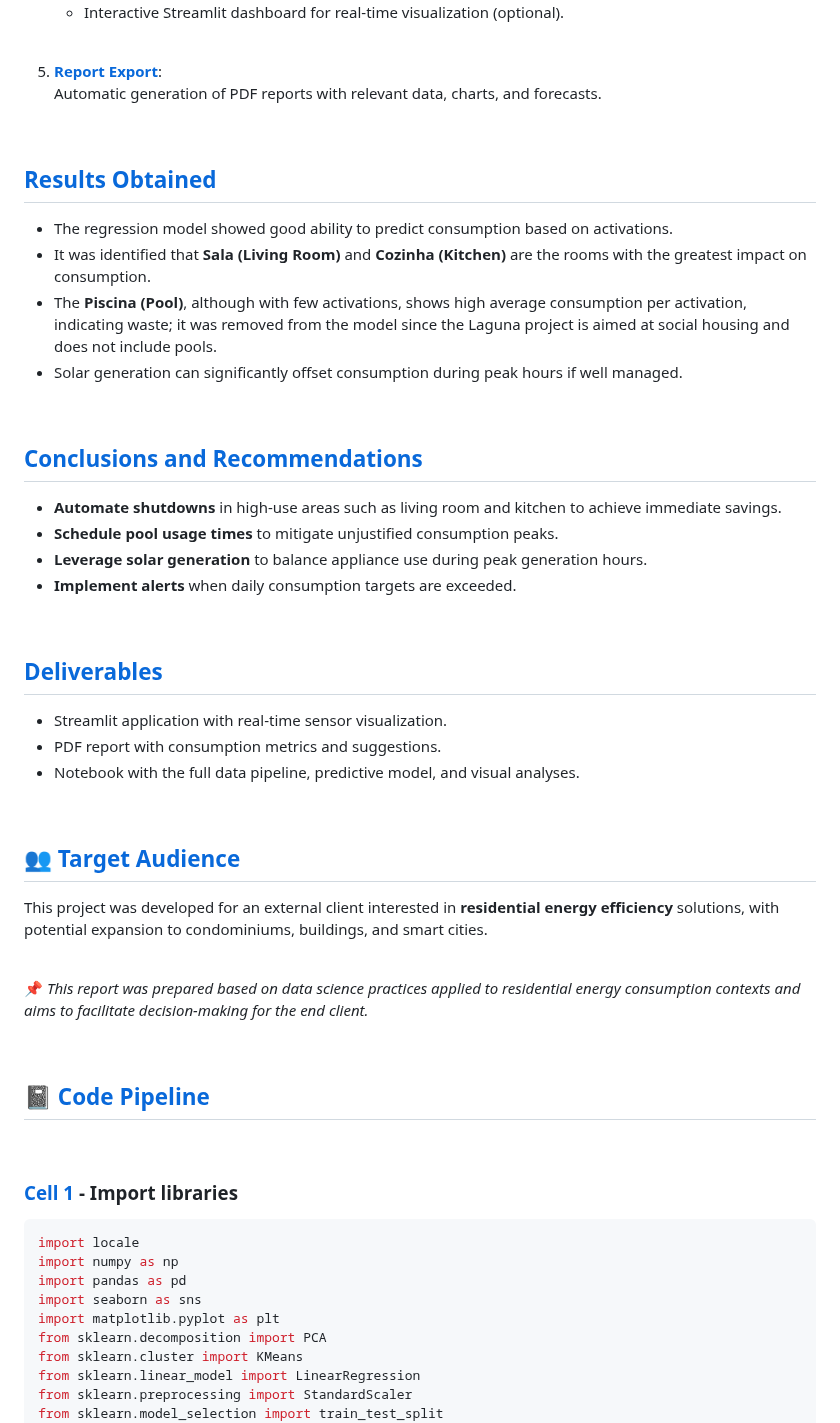
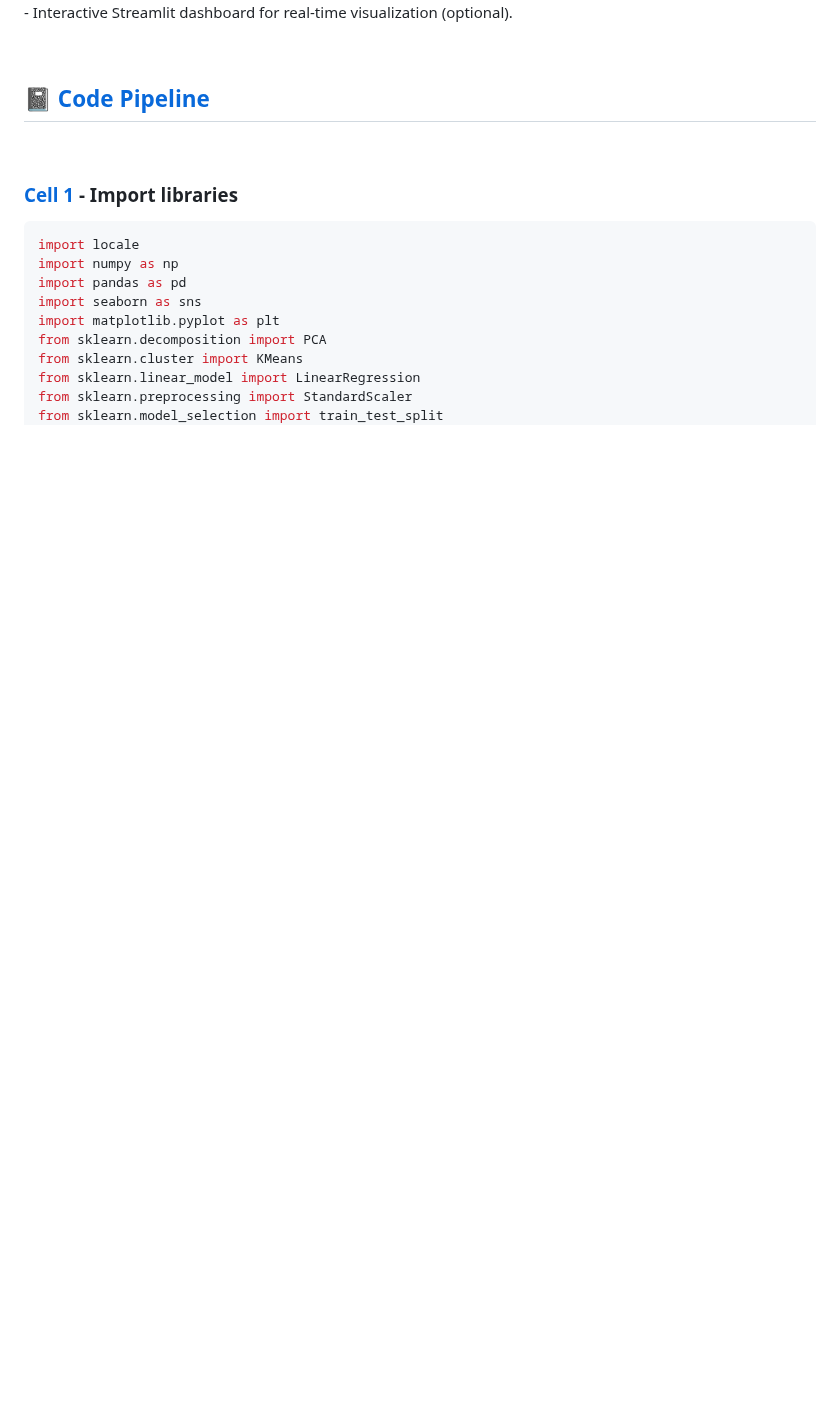
Before and after one commit to Mindful-AI-Assistants/planet-smart-city-laguna-iot-pucsp, a Markdown page: README.md, the part around one of its changes. Drawn GitHub-style; blank space fills up the shorter version.

```diff
--- a/README.md
+++ b/README.md
@@ -493,48 +443,6 @@ A **Linear Regression** model was trained to estimate consumption (`KW/H`) based
     - Ranking of highest-consuming rooms.
     - Representations of activations by cluster.
     - Interactive Streamlit dashboard for real-time visualization (optional).
-
-<br>
-
-5. [**Report Export**]():
-Automatic generation of PDF reports with relevant data, charts, and forecasts.
-
-<br>
-
-
-##  [Results Obtained]()
-
-- The regression model showed good ability to predict consumption based on activations.
-- It was identified that **Sala (Living Room)** and **Cozinha (Kitchen)** are the rooms with the greatest impact on consumption.
-- The **Piscina (Pool)**, although with few activations, shows high average consumption per activation, indicating waste; it was removed from the model since the Laguna project is aimed at social housing and does not include pools.
-- Solar generation can significantly offset consumption during peak hours if well managed.
-
-<br>
-
-## [Conclusions and Recommendations]()
-
-- **Automate shutdowns** in high-use areas such as living room and kitchen to achieve immediate savings.
-- **Schedule pool usage times** to mitigate unjustified consumption peaks.
-- **Leverage solar generation** to balance appliance use during peak generation hours.
-- **Implement alerts** when daily consumption targets are exceeded.
-
-<br>
-
-##  [Deliverables]()
-
-- Streamlit application with real-time sensor visualization.
-- PDF report with consumption metrics and suggestions.
-- Notebook with the full data pipeline, predictive model, and visual analyses.
-
-<br>
-
-## 👥 [Target Audience]()
-
-This project was developed for an external client interested in **residential energy efficiency** solutions, with potential expansion to condominiums, buildings, and smart cities.
-
-<br>
-
-📌 *This report was prepared based on data science practices applied to residential energy consumption contexts and aims to facilitate decision-making for the end client.*
 
 
 <br>
```
Also changed, not shown: other parts of README.md (+3 -53 lines).
